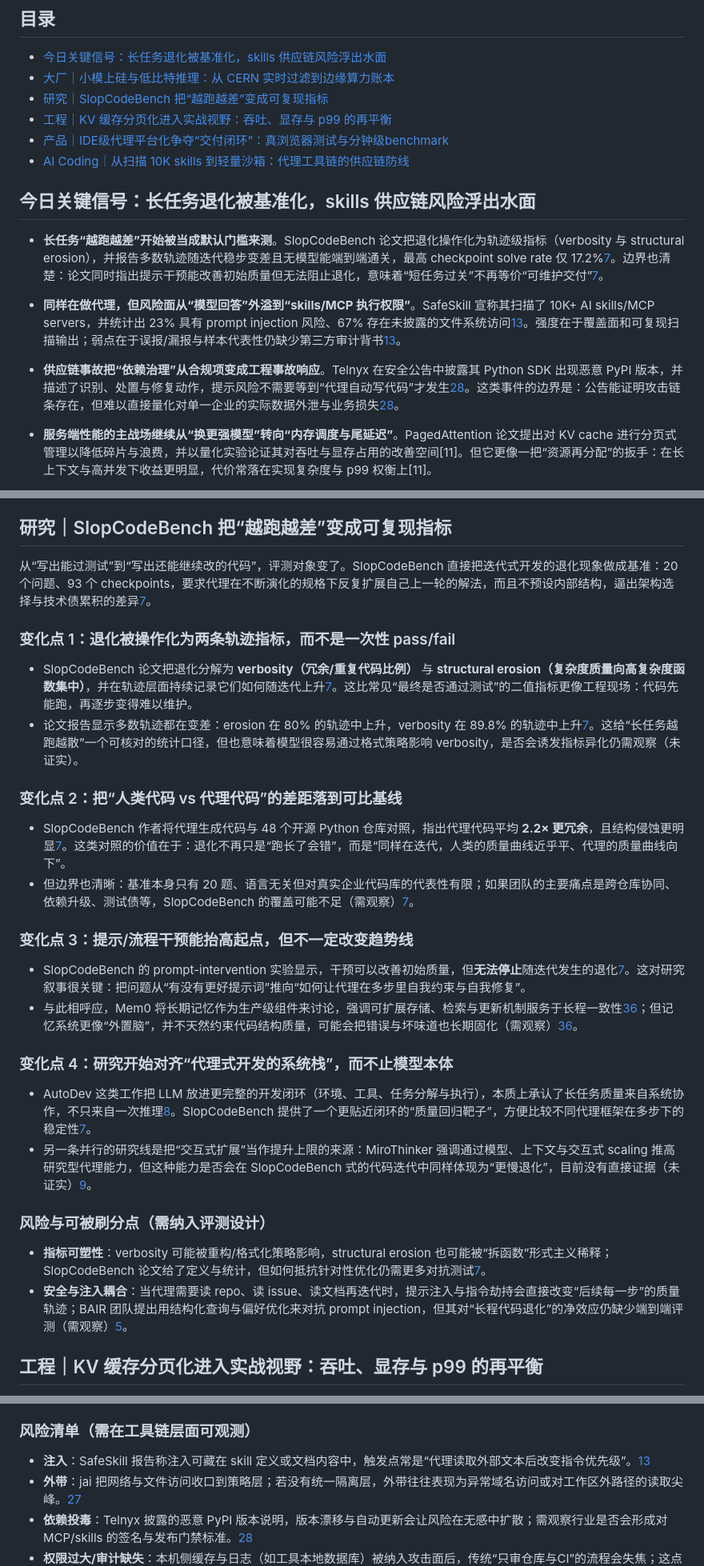
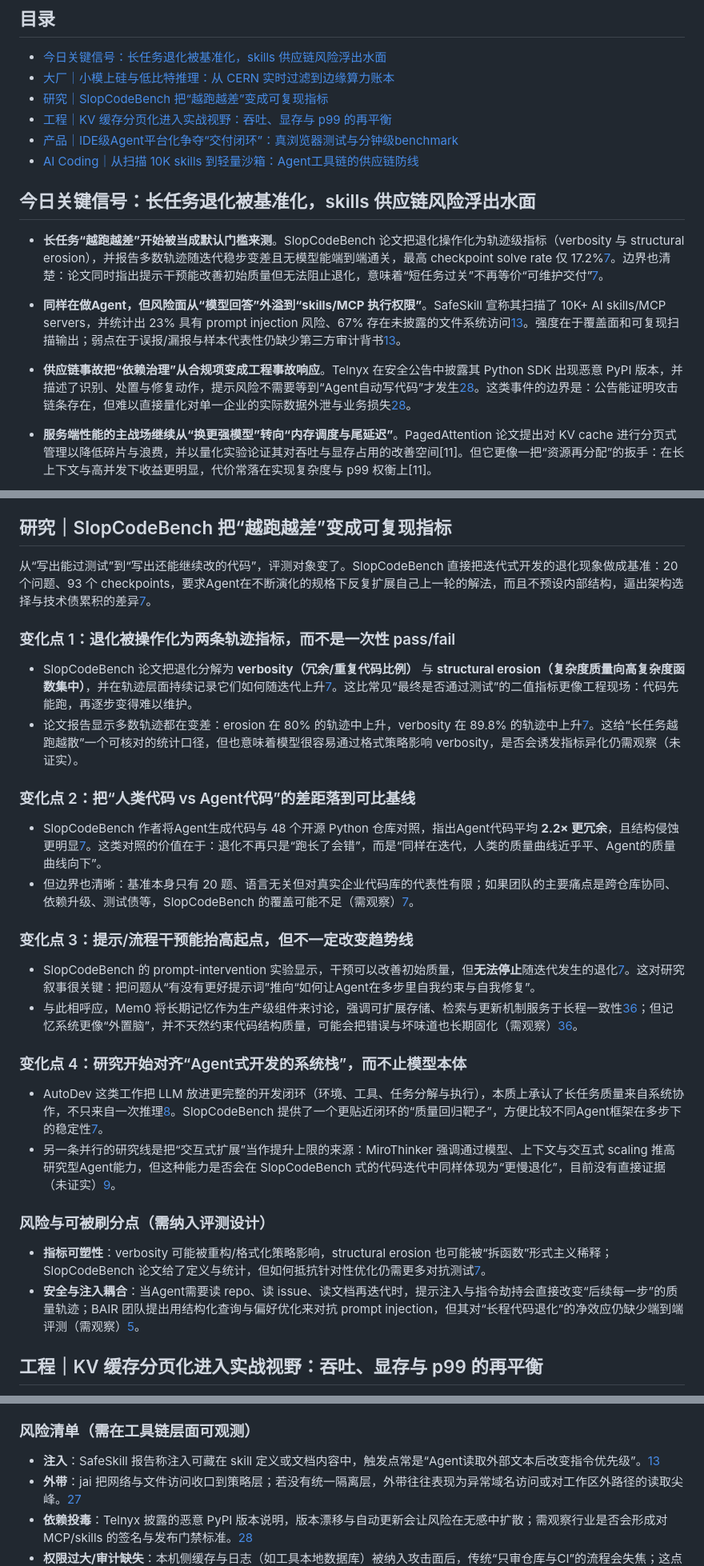
Before and after one commit to haxudev/frontier-weekly, a Markdown page: content/zh/20260329.md, 3 parts joined by grey strips. Shown at 80% size. Drawn GitHub-style.

```diff
--- a/content/zh/20260329.md
+++ b/content/zh/20260329.md
@@ -5,17 +5,17 @@
 - [大厂｜小模上硅与低比特推理：从 CERN 实时过滤到边缘算力账本](#大厂小模上硅与低比特推理从-cern-实时过滤到边缘算力账本)
 - [研究｜SlopCodeBench 把“越跑越差”变成可复现指标](#研究slopcodebench-把越跑越差变成可复现指标)
 - [工程｜KV 缓存分页化进入实战视野：吞吐、显存与 p99 的再平衡](#工程kv-缓存分页化进入实战视野吞吐显存与-p99-的再平衡)
-- [产品｜IDE级代理平台化争夺“交付闭环”：真浏览器测试与分钟级benchmark](#产品ide级代理平台化争夺交付闭环真浏览器测试与分钟级benchmark)
-- [AI Coding｜从扫描 10K skills 到轻量沙箱：代理工具链的供应链防线](#ai-coding从扫描-10k-skills-到轻量沙箱代理工具链的供应链防线)
+- [产品｜IDE级Agent平台化争夺“交付闭环”：真浏览器测试与分钟级benchmark](#产品ide级Agent平台化争夺交付闭环真浏览器测试与分钟级benchmark)
+- [AI Coding｜从扫描 10K skills 到轻量沙箱：Agent工具链的供应链防线](#ai-coding从扫描-10k-skills-到轻量沙箱Agent工具链的供应链防线)
 
 <a id="今日关键信号长任务退化被基准化skills-供应链风险浮出水面"></a>
 ## 今日关键信号：长任务退化被基准化，skills 供应链风险浮出水面
 
 - **长任务“越跑越差”开始被当成默认门槛来测**。SlopCodeBench 论文把退化操作化为轨迹级指标（verbosity 与 structural erosion），并报告多数轨迹随迭代稳步变差且无模型能端到端通关，最高 checkpoint solve rate 仅 17.2%[7](https://arxiv.org/abs/2603.24755)。边界也清楚：论文同时指出提示干预能改善初始质量但无法阻止退化，意味着“短任务过关”不再等价“可维护交付”[7](https://arxiv.org/abs/2603.24755)。
 
-- **同样在做代理，但风险面从“模型回答”外溢到“skills/MCP 执行权限”**。SafeSkill 宣称其扫描了 10K+ AI skills/MCP servers，并统计出 23% 具有 prompt injection 风险、67% 存在未披露的文件系统访问[13](https://safeskill.dev)。强度在于覆盖面和可复现扫描输出；弱点在于误报/漏报与样本代表性仍缺少第三方审计背书[13](https://safeskill.dev)。
+- **同样在做Agent，但风险面从“模型回答”外溢到“skills/MCP 执行权限”**。SafeSkill 宣称其扫描了 10K+ AI skills/MCP servers，并统计出 23% 具有 prompt injection 风险、67% 存在未披露的文件系统访问[13](https://safeskill.dev)。强度在于覆盖面和可复现扫描输出；弱点在于误报/漏报与样本代表性仍缺少第三方审计背书[13](https://safeskill.dev)。
 
-- **供应链事故把“依赖治理”从合规项变成工程事故响应**。Telnyx 在安全公告中披露其 Python SDK 出现恶意 PyPI 版本，并描述了识别、处置与修复动作，提示风险不需要等到“代理自动写代码”才发生[28](https://telnyx.com/resources/telnyx-python-sdk-supply-chain-security-notice-march-2026)。这类事件的边界是：公告能证明攻击链条存在，但难以直接量化对单一企业的实际数据外泄与业务损失[28](https://telnyx.com/resources/telnyx-python-sdk-supply-chain-security-notice-march-2026)。
+- **供应链事故把“依赖治理”从合规项变成工程事故响应**。Telnyx 在安全公告中披露其 Python SDK 出现恶意 PyPI 版本，并描述了识别、处置与修复动作，提示风险不需要等到“Agent自动写代码”才发生[28](https://telnyx.com/resources/telnyx-python-sdk-supply-chain-security-notice-march-2026)。这类事件的边界是：公告能证明攻击链条存在，但难以直接量化对单一企业的实际数据外泄与业务损失[28](https://telnyx.com/resources/telnyx-python-sdk-supply-chain-security-notice-march-2026)。
 
 - **服务端性能的主战场继续从“换更强模型”转向“内存调度与尾延迟”**。PagedAttention 论文提出对 KV cache 进行分页式管理以降低碎片与浪费，并以量化实验论证其对吞吐与显存占用的改善空间[11]。但它更像一把“资源再分配”的扳手：在长上下文与高并发下收益更明显，代价常落在实现复杂度与 p99 权衡上[11]。
 
@@ -37,32 +37,32 @@
 <a id="研究slopcodebench-把越跑越差变成可复现指标"></a>
 ## 研究｜SlopCodeBench 把“越跑越差”变成可复现指标
 
-从“写出能过测试”到“写出还能继续改的代码”，评测对象变了。SlopCodeBench 直接把迭代式开发的退化现象做成基准：20 个问题、93 个 checkpoints，要求代理在不断演化的规格下反复扩展自己上一轮的解法，而且不预设内部结构，逼出架构选择与技术债累积的差异[7](https://arxiv.org/abs/2603.24755)。
+从“写出能过测试”到“写出还能继续改的代码”，评测对象变了。SlopCodeBench 直接把迭代式开发的退化现象做成基准：20 个问题、93 个 checkpoints，要求Agent在不断演化的规格下反复扩展自己上一轮的解法，而且不预设内部结构，逼出架构选择与技术债累积的差异[7](https://arxiv.org/abs/2603.24755)。
 
 <a id="变化点-1退化被操作化为两条轨迹指标而不是一次性-passfail"></a>
 ### 变化点 1：退化被操作化为两条轨迹指标，而不是一次性 pass/fail
 - SlopCodeBench 论文把退化分解为 **verbosity（冗余/重复代码比例）** 与 **structural erosion（复杂度质量向高复杂度函数集中）**，并在轨迹层面持续记录它们如何随迭代上升[7](https://arxiv.org/abs/2603.24755)。这比常见“最终是否通过测试”的二值指标更像工程现场：代码先能跑，再逐步变得难以维护。
 - 论文报告显示多数轨迹都在变差：erosion 在 80% 的轨迹中上升，verbosity 在 89.8% 的轨迹中上升[7](https://arxiv.org/abs/2603.24755)。这给“长任务越跑越散”一个可核对的统计口径，但也意味着模型很容易通过格式策略影响 verbosity，是否会诱发指标异化仍需观察（未证实）。
 
-<a id="变化点-2把人类代码-vs-代理代码的差距落到可比基线"></a>
-### 变化点 2：把“人类代码 vs 代理代码”的差距落到可比基线
-- SlopCodeBench 作者将代理生成代码与 48 个开源 Python 仓库对照，指出代理代码平均 **2.2× 更冗余**，且结构侵蚀更明显[7](https://arxiv.org/abs/2603.24755)。这类对照的价值在于：退化不再只是“跑长了会错”，而是“同样在迭代，人类的质量曲线近乎平、代理的质量曲线向下”。
+<a id="变化点-2把人类代码-vs-Agent代码的差距落到可比基线"></a>
+### 变化点 2：把“人类代码 vs Agent代码”的差距落到可比基线
+- SlopCodeBench 作者将Agent生成代码与 48 个开源 Python 仓库对照，指出Agent代码平均 **2.2× 更冗余**，且结构侵蚀更明显[7](https://arxiv.org/abs/2603.24755)。这类对照的价值在于：退化不再只是“跑长了会错”，而是“同样在迭代，人类的质量曲线近乎平、Agent的质量曲线向下”。
 - 但边界也清晰：基准本身只有 20 题、语言无关但对真实企业代码库的代表性有限；如果团队的主要痛点是跨仓库协同、依赖升级、测试债等，SlopCodeBench 的覆盖可能不足（需观察）[7](https://arxiv.org/abs/2603.24755)。
 
 <a id="变化点-3提示流程干预能抬高起点但不一定改变趋势线"></a>
 ### 变化点 3：提示/流程干预能抬高起点，但不一定改变趋势线
-- SlopCodeBench 的 prompt-intervention 实验显示，干预可以改善初始质量，但**无法停止**随迭代发生的退化[7](https://arxiv.org/abs/2603.24755)。这对研究叙事很关键：把问题从“有没有更好提示词”推向“如何让代理在多步里自我约束与自我修复”。
+- SlopCodeBench 的 prompt-intervention 实验显示，干预可以改善初始质量，但**无法停止**随迭代发生的退化[7](https://arxiv.org/abs/2603.24755)。这对研究叙事很关键：把问题从“有没有更好提示词”推向“如何让Agent在多步里自我约束与自我修复”。
 - 与此相呼应，Mem0 将长期记忆作为生产级组件来讨论，强调可扩展存储、检索与更新机制服务于长程一致性[36](https://huggingface.co/papers/2504.19413)；但记忆系统更像“外置脑”，并不天然约束代码结构质量，可能会把错误与坏味道也长期固化（需观察）[36](https://huggingface.co/papers/2504.19413)。
 
-<a id="变化点-4研究开始对齐代理式开发的系统栈而不止模型本体"></a>
-### 变化点 4：研究开始对齐“代理式开发的系统栈”，而不止模型本体
-- AutoDev 这类工作把 LLM 放进更完整的开发闭环（环境、工具、任务分解与执行），本质上承认了长任务质量来自系统协作，不只来自一次推理[8](https://huggingface.co/papers/2403.08299)。SlopCodeBench 提供了一个更贴近闭环的“质量回归靶子”，方便比较不同代理框架在多步下的稳定性[7](https://arxiv.org/abs/2603.24755)。
-- 另一条并行的研究线是把“交互式扩展”当作提升上限的来源：MiroThinker 强调通过模型、上下文与交互式 scaling 推高研究型代理能力，但这种能力是否会在 SlopCodeBench 式的代码迭代中同样体现为“更慢退化”，目前没有直接证据（未证实）[9](https://huggingface.co/papers/2511.11793)。
+<a id="变化点-4研究开始对齐Agent式开发的系统栈而不止模型本体"></a>
+### 变化点 4：研究开始对齐“Agent式开发的系统栈”，而不止模型本体
+- AutoDev 这类工作把 LLM 放进更完整的开发闭环（环境、工具、任务分解与执行），本质上承认了长任务质量来自系统协作，不只来自一次推理[8](https://huggingface.co/papers/2403.08299)。SlopCodeBench 提供了一个更贴近闭环的“质量回归靶子”，方便比较不同Agent框架在多步下的稳定性[7](https://arxiv.org/abs/2603.24755)。
+- 另一条并行的研究线是把“交互式扩展”当作提升上限的来源：MiroThinker 强调通过模型、上下文与交互式 scaling 推高研究型Agent能力，但这种能力是否会在 SlopCodeBench 式的代码迭代中同样体现为“更慢退化”，目前没有直接证据（未证实）[9](https://huggingface.co/papers/2511.11793)。
 
 <a id="风险与可被刷分点需纳入评测设计"></a>
 ### 风险与可被刷分点（需纳入评测设计）
 - **指标可塑性**：verbosity 可能被重构/格式化策略影响，structural erosion 也可能被“拆函数”形式主义稀释；SlopCodeBench 论文给了定义与统计，但如何抵抗针对性优化仍需更多对抗测试[7](https://arxiv.org/abs/2603.24755)。
-- **安全与注入耦合**：当代理需要读 repo、读 issue、读文档再迭代时，提示注入与指令劫持会直接改变“后续每一步”的质量轨迹；BAIR 团队提出用结构化查询与偏好优化来对抗 prompt injection，但其对“长程代码退化”的净效应仍缺少端到端评测（需观察）[5](http://bair.berkeley.edu/blog/2025/04/11/prompt-injection-defense/)。
+- **安全与注入耦合**：当Agent需要读 repo、读 issue、读文档再迭代时，提示注入与指令劫持会直接改变“后续每一步”的质量轨迹；BAIR 团队提出用结构化查询与偏好优化来对抗 prompt injection，但其对“长程代码退化”的净效应仍缺少端到端评测（需观察）[5](http://bair.berkeley.edu/blog/2025/04/11/prompt-injection-defense/)。
 
 <a id="工程kv-缓存分页化进入实战视野吞吐显存与-p99-的再平衡"></a>
 ## 工程｜KV 缓存分页化进入实战视野：吞吐、显存与 p99 的再平衡
@@ -137,7 +137,7 @@
 
 <a id="风险清单需在工具链层面可观测"></a>
 ### 风险清单（需在工具链层面可观测）
-- **注入**：SafeSkill 报告称注入可藏在 skill 定义或文档内容中，触发点常是“代理读取外部文本后改变指令优先级”。[13](https://safeskill.dev)
+- **注入**：SafeSkill 报告称注入可藏在 skill 定义或文档内容中，触发点常是“Agent读取外部文本后改变指令优先级”。[13](https://safeskill.dev)
 - **外带**：jai 把网络与文件访问收口到策略层；若没有统一隔离层，外带往往表现为异常域名访问或对工作区外路径的读取尖峰。[27](https://jai.scs.stanford.edu/)
 - **依赖投毒**：Telnyx 披露的恶意 PyPI 版本说明，版本漂移与自动更新会让风险在无感中扩散；需观察行业是否会形成对 MCP/skills 的签名与发布门禁标准。[28](https://telnyx.com/resources/telnyx-python-sdk-supply-chain-security-notice-march-2026)
 - **权限过大/审计缺失**：本机侧缓存与日志（如工具本地数据库）被纳入攻击面后，传统“只审仓库与CI”的流程会失焦；这点在现有产品化实践中仍未被充分验证。[14](https://vibe-replay.com/blog/cursor-local-storage/)
```
Also changed, not shown: other parts of content/zh/20260329.md (+15 -15 lines), content/en/20260329.md (added, +186 -0 lines).
